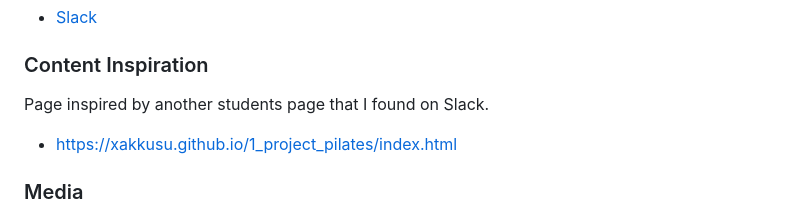
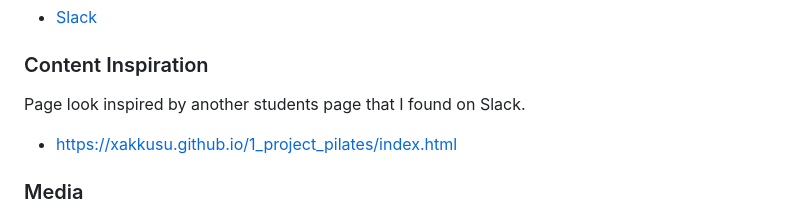
Before and after one commit to aimanh04/portfolio-1-project, a Markdown page: README.md, the part around the change. GitHub-like rendering.

Commit message:
Push modified version of readme to github

```diff
--- a/README.md
+++ b/README.md
@@ -167,7 +167,7 @@ The live link to the website is here - [CookUp](https://aimanh04.github.io/portf
 - [Slack](https://slack.com/)
 
 ### Content Inspiration
-Page inspired by another students page that I found on Slack.
+Page look inspired by another students page that I found on Slack.
 - https://xakkusu.github.io/1_project_pilates/index.html
 
 ### Media
```
